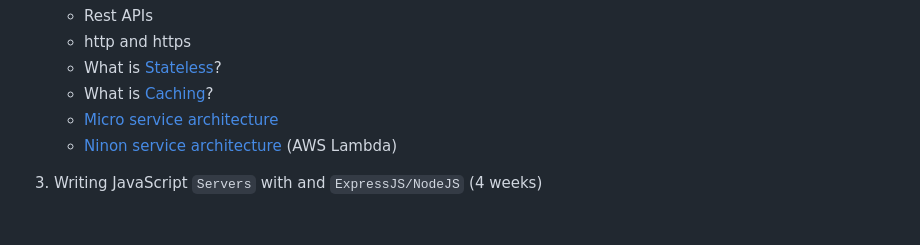
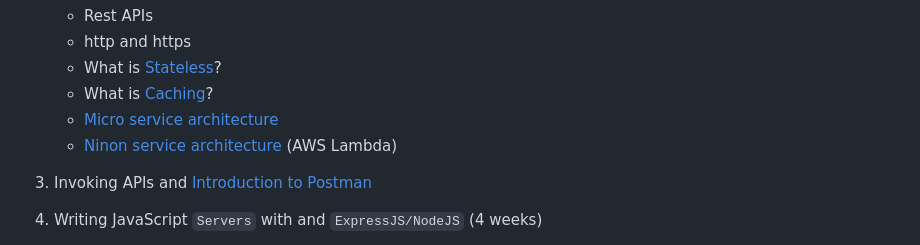
Before and after one commit to mInzamamMalik/Web-Development-Syllabus, a Markdown page: README.md, the part around the change. Rendered like a GitHub page; blank space fills up the shorter version.

Commit message:
Invoking APIs and Introduction to Postman

```diff
--- a/README.md
+++ b/README.md
@@ -137,6 +137,8 @@ This course is designed for aspiring AI developers and Chat-bot enthusiasts, and
    - [Micro service architecture](https://cloud.google.com/learn/what-is-microservices-architecture)
    - [Ninon service architecture](https://techbeacon.com/app-dev-testing/nanoservices-where-they-fit-where-they-dont) (AWS Lambda)
 
+1. Invoking APIs and [Introduction to Postman](https://github.com/vdespa/introduction-to-postman-course)
+
 1. Writing JavaScript `Servers` with and `ExpressJS/NodeJS` (4 weeks)
 
    - Introduction to Servers
```
